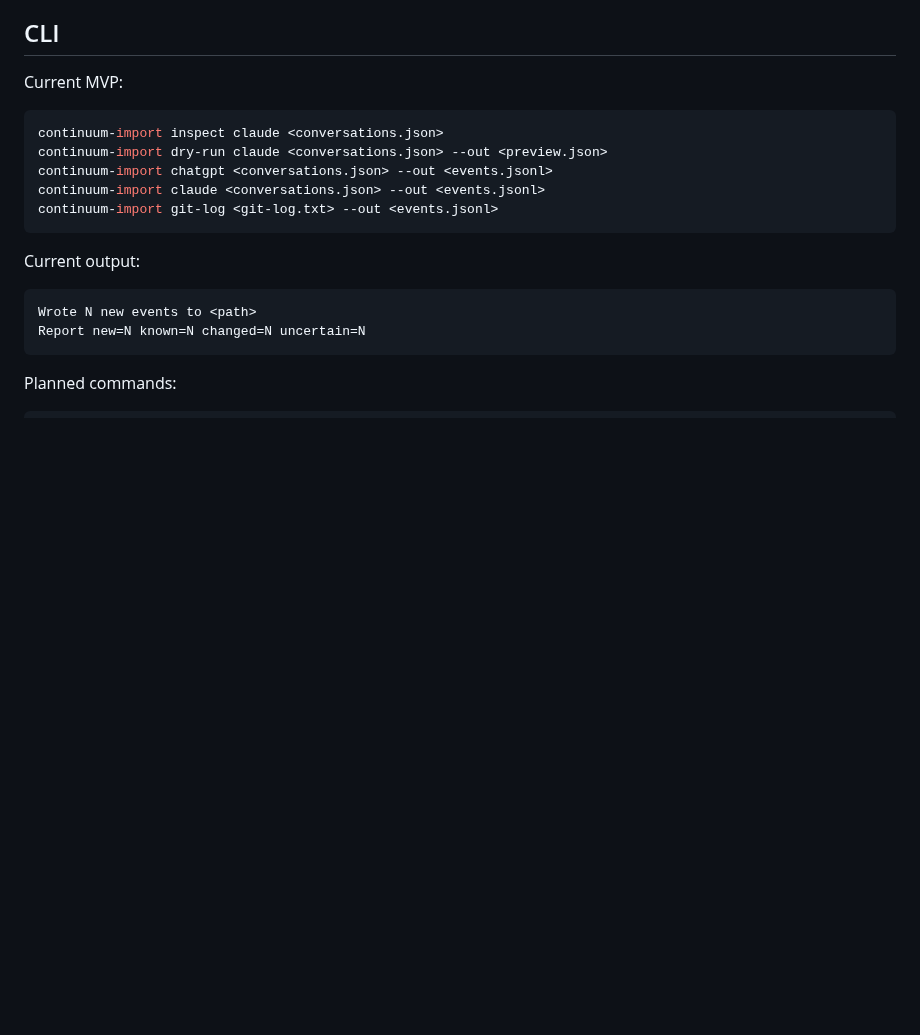
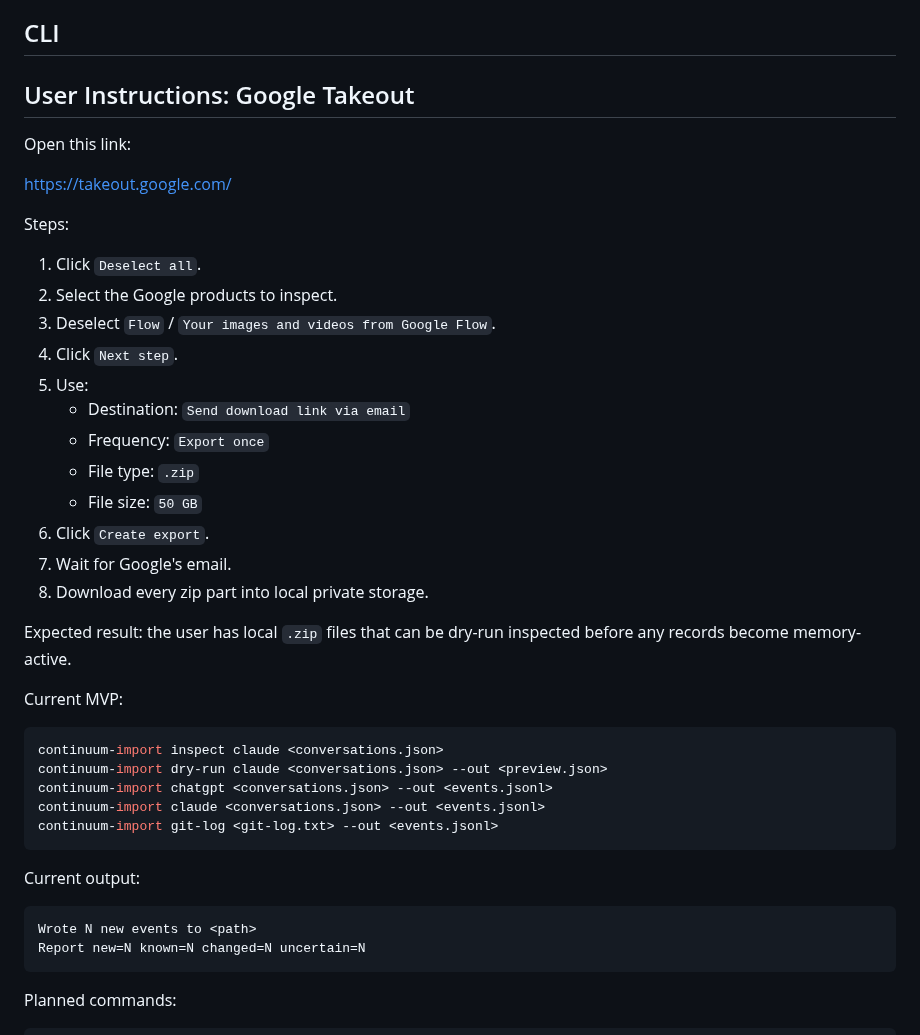
Before and after one commit to peter-wilkins/continuum-core, a Markdown page: docs/specs/import-munging-tool.md, the part around the change. GitHub-like rendering; blank space fills up the shorter version.

````diff
--- a/docs/specs/import-munging-tool.md
+++ b/docs/specs/import-munging-tool.md
@@ -425,6 +425,29 @@ Pending:
 
 ## CLI
 
+## User Instructions: Google Takeout
+
+Open this link:
+
+https://takeout.google.com/
+
+Steps:
+
+1. Click `Deselect all`.
+2. Select the Google products to inspect.
+3. Deselect `Flow` / `Your images and videos from Google Flow`.
+4. Click `Next step`.
+5. Use:
+   - Destination: `Send download link via email`
+   - Frequency: `Export once`
+   - File type: `.zip`
+   - File size: `50 GB`
+6. Click `Create export`.
+7. Wait for Google's email.
+8. Download every zip part into local private storage.
+
+Expected result: the user has local `.zip` files that can be dry-run inspected before any records become memory-active.
+
 Current MVP:
 
 ```bash
````
Also changed, not shown: README.md (+17 -0 lines), docs/issues/059-record-curator-feedback-signals.md (added, +44 -0 lines).
